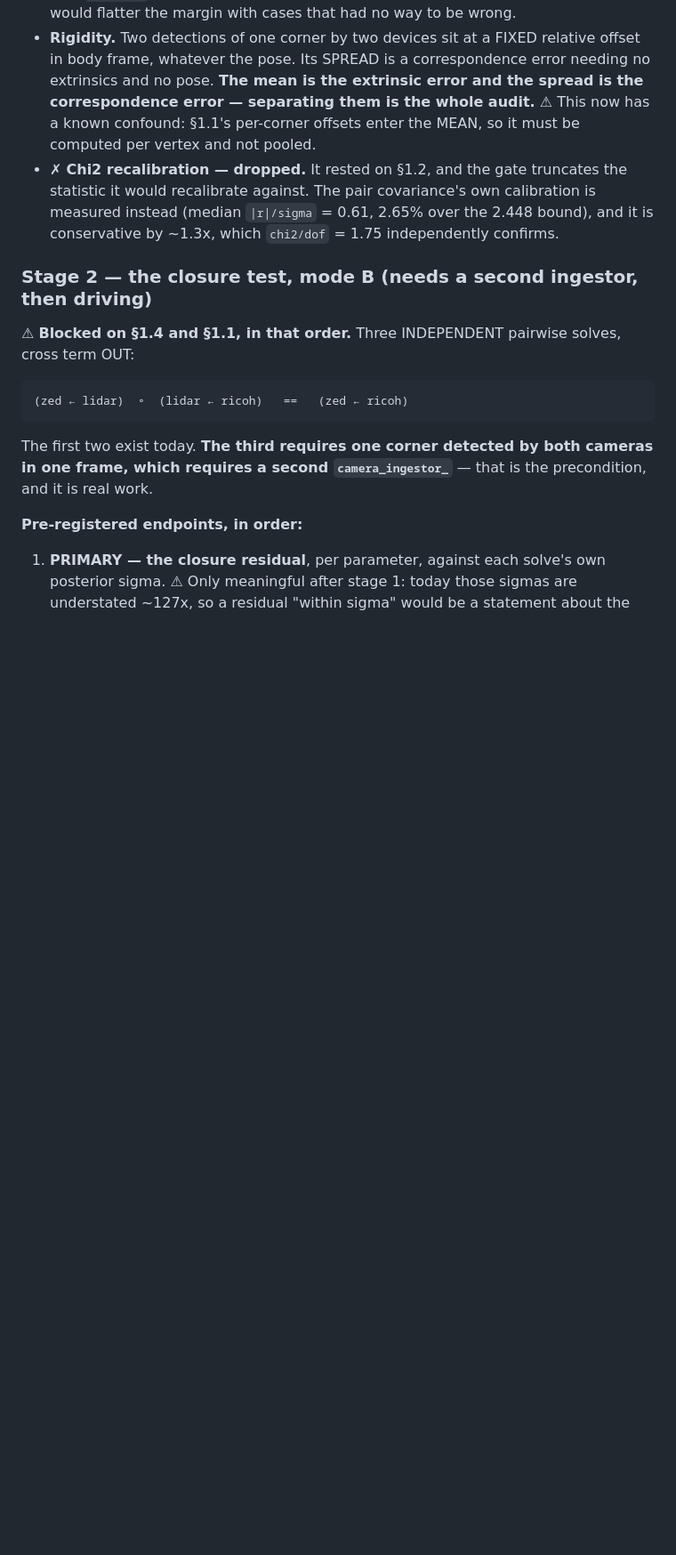
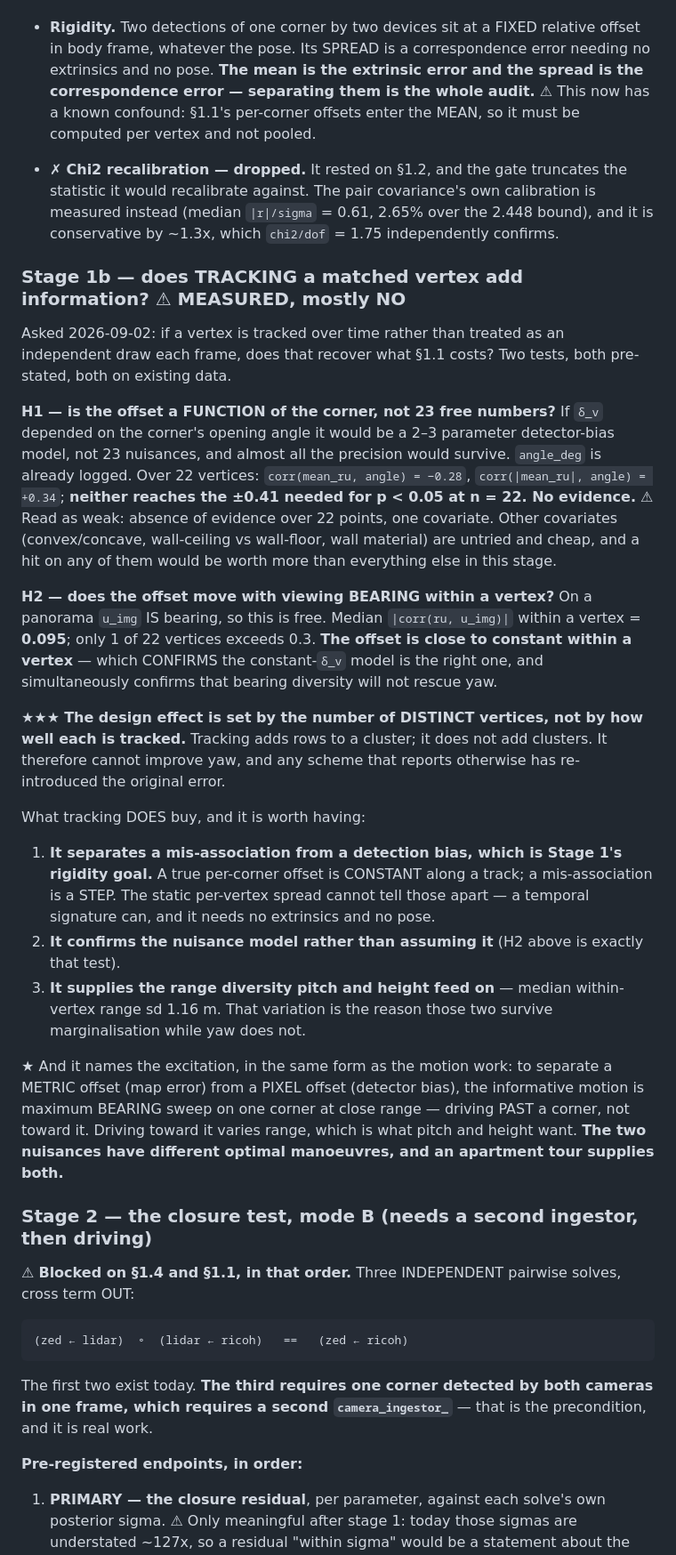
Before and after one commit to robocomp/active_inference, a Markdown page: room_concept/VALIDATION_THREE_DEVICE_CORNERS.md, the part around one of its changes. Shown at 89% size. Rendered like a GitHub page; blank space fills up the shorter version.

```diff
--- a/room_concept/VALIDATION_THREE_DEVICE_CORNERS.md
+++ b/room_concept/VALIDATION_THREE_DEVICE_CORNERS.md
@@ -223,6 +260,43 @@ pre-2026-09-02 file rather than printing NaNs), `tools/solve_mount.py` (offline
   would recalibrate against. The pair covariance's own calibration is measured instead (median
   `|r|/sigma` = 0.61, 2.65% over the 2.448 bound), and it is conservative by ~1.3x, which `chi2/dof`
   = 1.75 independently confirms.
+
+### Stage 1b — does TRACKING a matched vertex add information? ⚠ MEASURED, mostly NO
+
+Asked 2026-09-02: if a vertex is tracked over time rather than treated as an independent draw each
+frame, does that recover what §1.1 costs? Two tests, both pre-stated, both on existing data.
+
+**H1 — is the offset a FUNCTION of the corner, not 23 free numbers?** If `δ_v` depended on the corner's
+opening angle it would be a 2–3 parameter detector-bias model, not 23 nuisances, and almost all the
+precision would survive. `angle_deg` is already logged. Over 22 vertices:
+`corr(mean_ru, angle) = −0.28`, `corr(|mean_ru|, angle) = +0.34`; **neither reaches the ±0.41 needed
+for p < 0.05 at n = 22. No evidence.** ⚠ Read as weak: absence of evidence over 22 points, one
+covariate. Other covariates (convex/concave, wall-ceiling vs wall-floor, wall material) are untried
+and cheap, and a hit on any of them would be worth more than everything else in this stage.
+
+**H2 — does the offset move with viewing BEARING within a vertex?** On a panorama `u_img` IS bearing,
+so this is free. Median `|corr(ru, u_img)|` within a vertex = **0.095**; only 1 of 22 vertices exceeds
+0.3. **The offset is close to constant within a vertex** — which CONFIRMS the constant-`δ_v` model is
+the right one, and simultaneously confirms that bearing diversity will not rescue yaw.
+
+★★★ **The design effect is set by the number of DISTINCT vertices, not by how well each is tracked.**
+Tracking adds rows to a cluster; it does not add clusters. It therefore cannot improve yaw, and any
+scheme that reports otherwise has re-introduced the original error.
+
+What tracking DOES buy, and it is worth having:
+
+1. **It separates a mis-association from a detection bias, which is Stage 1's rigidity goal.** A true
+   per-corner offset is CONSTANT along a track; a mis-association is a STEP. The static per-vertex
+   spread cannot tell those apart — a temporal signature can, and it needs no extrinsics and no pose.
+2. **It confirms the nuisance model rather than assuming it** (H2 above is exactly that test).
+3. **It supplies the range diversity pitch and height feed on** — median within-vertex range sd 1.16 m.
+   That variation is the reason those two survive marginalisation while yaw does not.
+
+★ And it names the excitation, in the same form as the motion work: to separate a METRIC offset (map
+error) from a PIXEL offset (detector bias), the informative motion is maximum BEARING sweep on one
+corner at close range — driving PAST a corner, not toward it. Driving toward it varies range, which
+is what pitch and height want. **The two nuisances have different optimal manoeuvres, and an
+apartment tour supplies both.**
 
 ### Stage 2 — the closure test, mode B (needs a second ingestor, then driving)
 
```
Also changed, not shown: other parts of room_concept/VALIDATION_THREE_DEVICE_CORNERS.md (+41 -4 lines).
